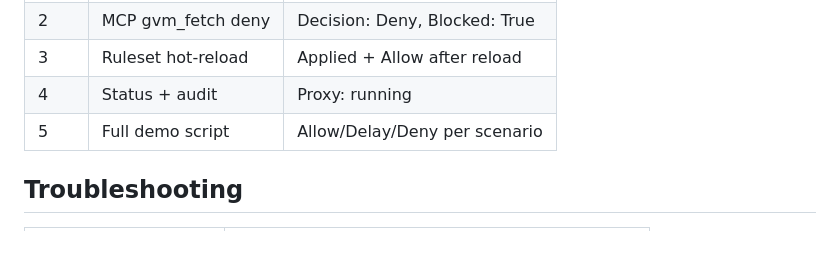
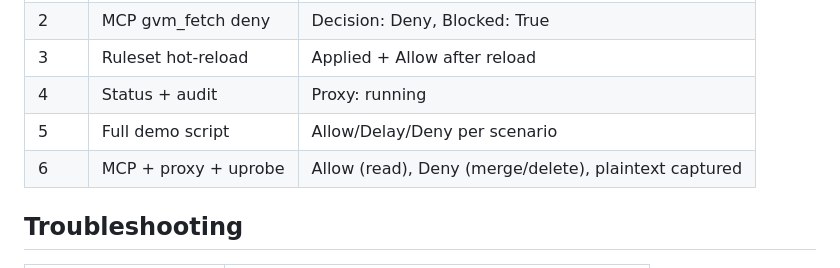
Before and after one commit to skwuwu/analemma-gvm-openclaw, a Markdown page: docs/codespace-e2e-test.md, the part around one of its changes. GitHub-like rendering; blank space fills up the shorter version.

```diff
--- a/docs/codespace-e2e-test.md
+++ b/docs/codespace-e2e-test.md
@@ -207,6 +316,7 @@ kill $PROXY_PID 2>/dev/null
 | 3 | Ruleset hot-reload | Applied + Allow after reload |
 | 4 | Status + audit | Proxy: running |
 | 5 | Full demo script | Allow/Delay/Deny per scenario |
+| 6 | MCP + proxy + uprobe | Allow (read), Deny (merge/delete), plaintext captured |
 
 ## Troubleshooting
 
```
Also changed, not shown: other parts of docs/codespace-e2e-test.md (+109 -0 lines).
